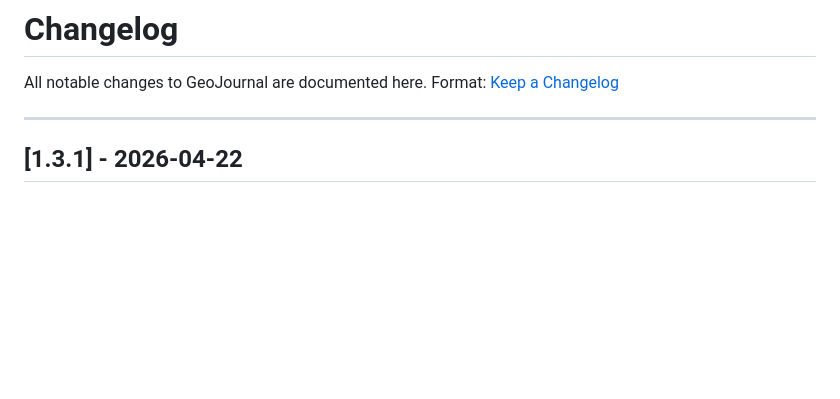
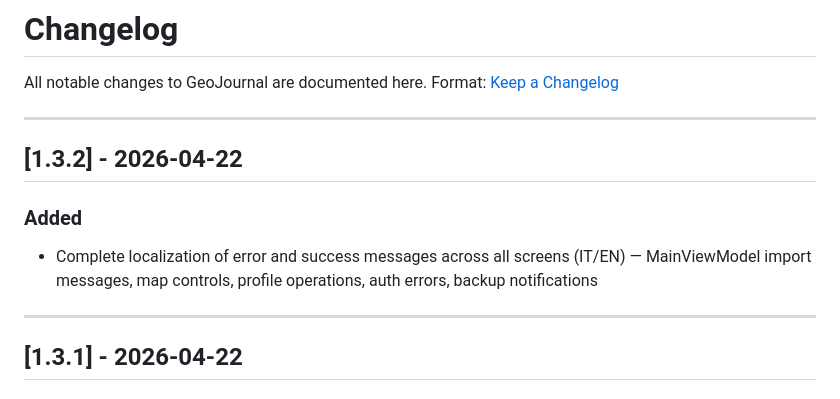
Before and after one commit to manzolo/GeoJournal, a Markdown page: CHANGELOG.md, the part around the change. Rendered like a GitHub page; blank space fills up the shorter version.

Commit message:
docs: update CHANGELOG for v1.3.2

```diff
--- a/CHANGELOG.md
+++ b/CHANGELOG.md
@@ -2,6 +2,12 @@
 
 All notable changes to GeoJournal are documented here.
 Format: [Keep a Changelog](https://keepachangelog.com/en/1.0.0/)
+
+---
+
+## [1.3.2] - 2026-04-22
+### Added
+- Complete localization of error and success messages across all screens (IT/EN) — MainViewModel import messages, map controls, profile operations, auth errors, backup notifications
 
 ---
 
```
